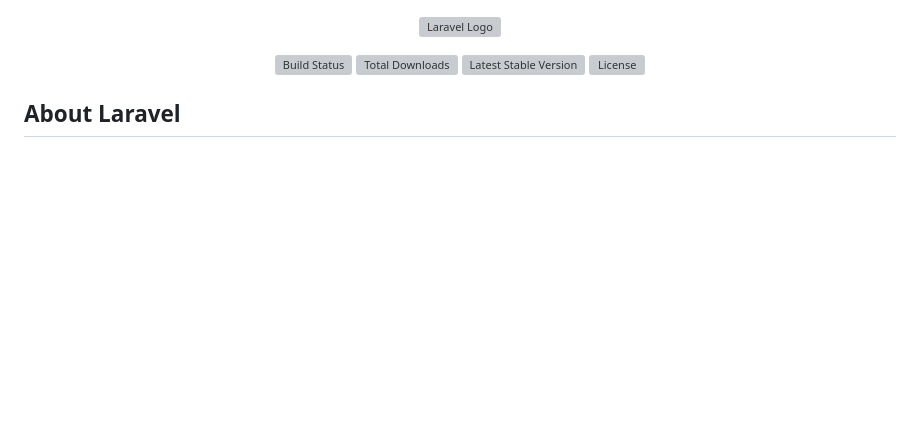
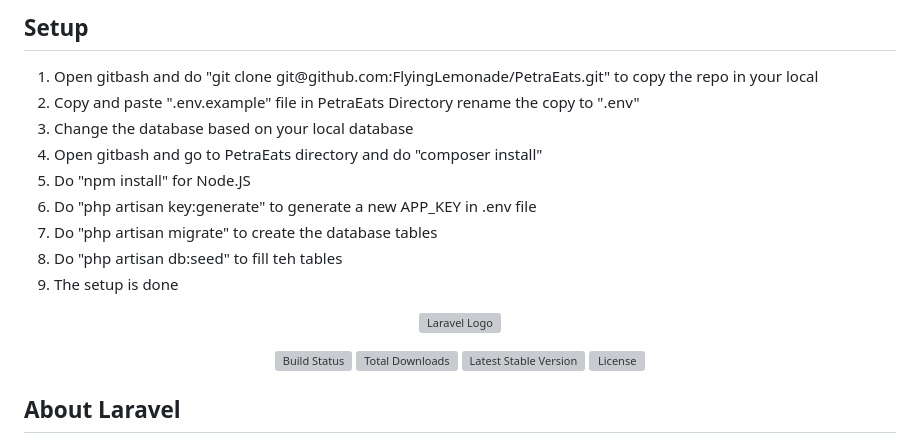
Before and after one commit to FlyingLemonade/PetraEats, a Markdown page: README.md, the part around the change. Rendered like a GitHub page; blank space fills up the shorter version; grey boxes are pictures that could not be loaded.

Commit message:
Update README.md setup
How To Setup

```diff
--- a/README.md
+++ b/README.md
@@ -1,3 +1,19 @@
+
+## Setup
+<ol>
+    <li>Open gitbash and do "git clone git@github.com:FlyingLemonade/PetraEats.git" to copy the repo in your local</li>
+    <li>Copy and paste ".env.example" file in PetraEats Directory rename the copy to ".env"</li>
+    <li>Change the database based on your local database</li>
+    <li>Open gitbash and go to PetraEats directory and do "composer install"</li>
+    <li>Do "npm install" for Node.JS</li>
+    <li>Do "php artisan key:generate" to generate a new APP_KEY in .env file</li>
+    <li>Do "php artisan migrate" to create the database tables</li>
+    <li>Do "php artisan db:seed" to fill teh tables</li>
+    <li>The setup is done</li>
+
+</ol>
+
+
 <p align="center"><a href="https://laravel.com" target="_blank"><img src="https://raw.githubusercontent.com/laravel/art/master/logo-lockup/5%20SVG/2%20CMYK/1%20Full%20Color/laravel-logolockup-cmyk-red.svg" width="400" alt="Laravel Logo"></a></p>
 
 <p align="center">
```
